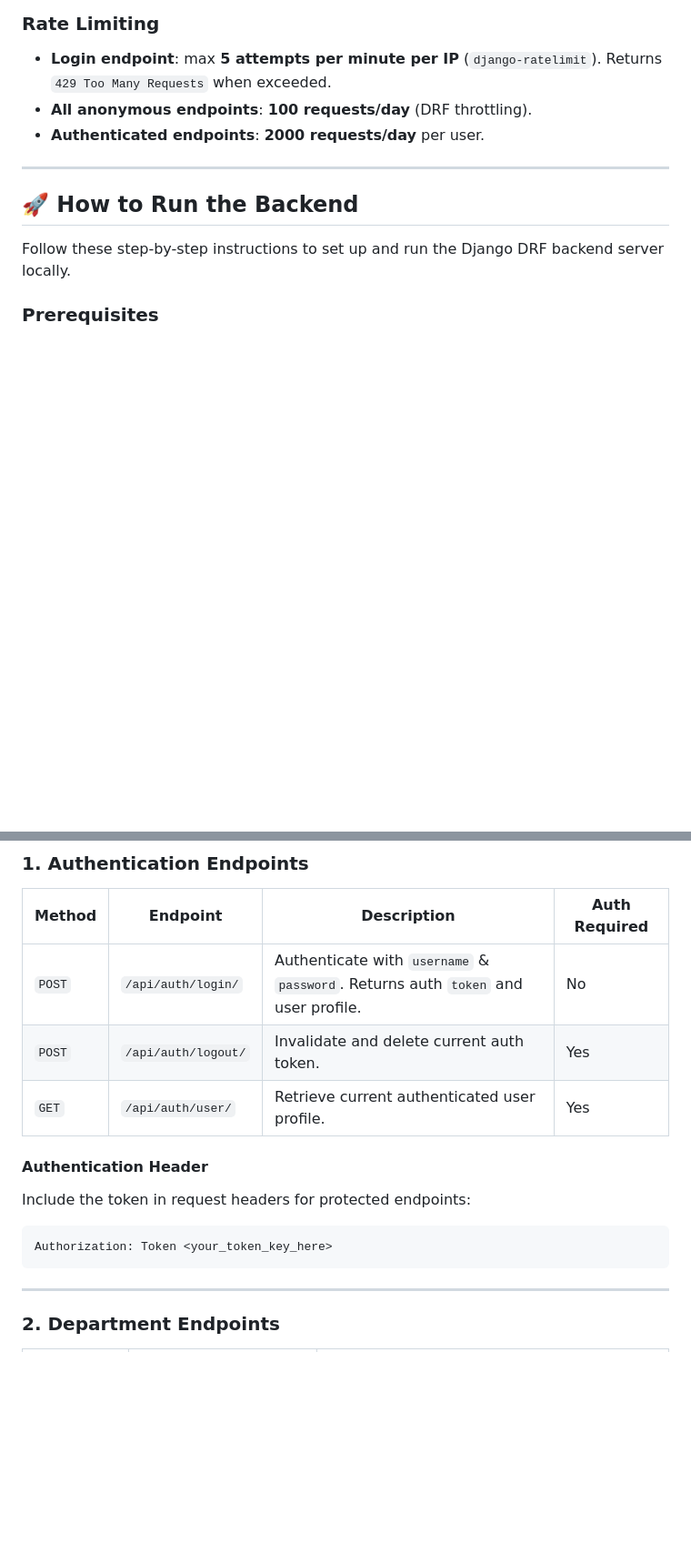
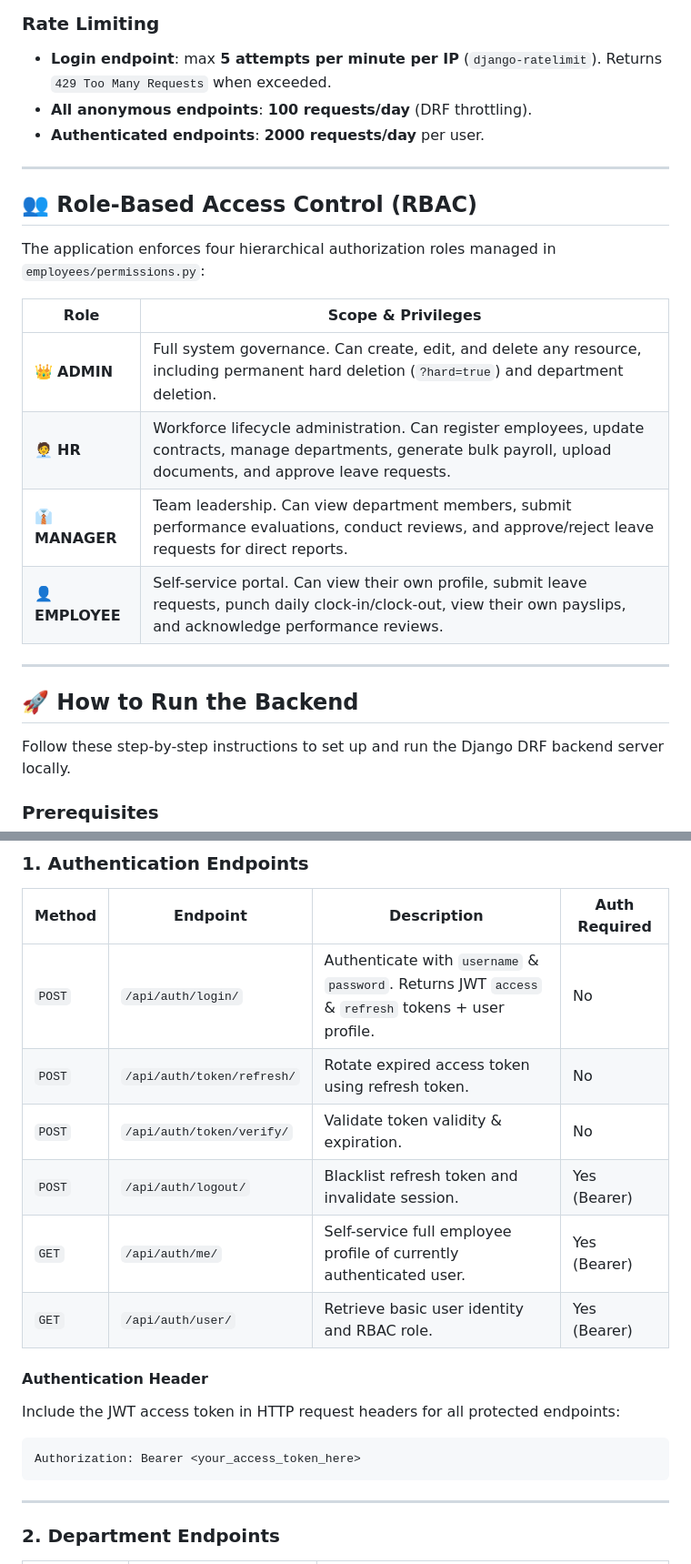
Before and after one commit to jho-G/PRODIGY_FS_02, a Markdown page: README.md, 2 parts joined by grey strips. Shown at 91% size. Drawn GitHub-style; blank space fills up the shorter version.

````diff
--- a/README.md
+++ b/README.md
@@ -138,6 +138,19 @@ Key variables:
 - **Login endpoint**: max **5 attempts per minute per IP** (`django-ratelimit`). Returns `429 Too Many Requests` when exceeded.
 - **All anonymous endpoints**: **100 requests/day** (DRF throttling).
 - **Authenticated endpoints**: **2000 requests/day** per user.
+
+---
+
+## 👥 Role-Based Access Control (RBAC)
+
+The application enforces four hierarchical authorization roles managed in `employees/permissions.py`:
+
+| Role | Scope & Privileges |
+|---|---|
+| 👑 **ADMIN** | Full system governance. Can create, edit, and delete any resource, including permanent hard deletion (`?hard=true`) and department deletion. |
+| 🧑‍💼 **HR** | Workforce lifecycle administration. Can register employees, update contracts, manage departments, generate bulk payroll, upload documents, and approve leave requests. |
+| 👔 **MANAGER** | Team leadership. Can view department members, submit performance evaluations, conduct reviews, and approve/reject leave requests for direct reports. |
+| 👤 **EMPLOYEE** | Self-service portal. Can view their own profile, submit leave requests, punch daily clock-in/clock-out, view their own payslips, and acknowledge performance reviews. |
 
 ---
 
@@ -453,14 +466,17 @@ Base URL: `http://127.0.0.1:8000/api/`
 
 | Method | Endpoint | Description | Auth Required |
 |---|---|---|---|
-| `POST` | `/api/auth/login/` | Authenticate with `username` & `password`. Returns auth `token` and user profile. | No |
-| `POST` | `/api/auth/logout/` | Invalidate and delete current auth token. | Yes |
-| `GET` | `/api/auth/user/` | Retrieve current authenticated user profile. | Yes |
+| `POST` | `/api/auth/login/` | Authenticate with `username` & `password`. Returns JWT `access` & `refresh` tokens + user profile. | No |
+| `POST` | `/api/auth/token/refresh/` | Rotate expired access token using refresh token. | No |
+| `POST` | `/api/auth/token/verify/` | Validate token validity & expiration. | No |
+| `POST` | `/api/auth/logout/` | Blacklist refresh token and invalidate session. | Yes (Bearer) |
+| `GET` | `/api/auth/me/` | Self-service full employee profile of currently authenticated user. | Yes (Bearer) |
+| `GET` | `/api/auth/user/` | Retrieve basic user identity and RBAC role. | Yes (Bearer) |
 
 #### Authentication Header
-Include the token in request headers for protected endpoints:
+Include the JWT access token in HTTP request headers for all protected endpoints:
 ```http
-Authorization: Token <your_token_key_here>
+Authorization: Bearer <your_access_token_here>
 ```
 
 ---
````
Also changed, not shown: other parts of README.md (+41 -0 lines).
